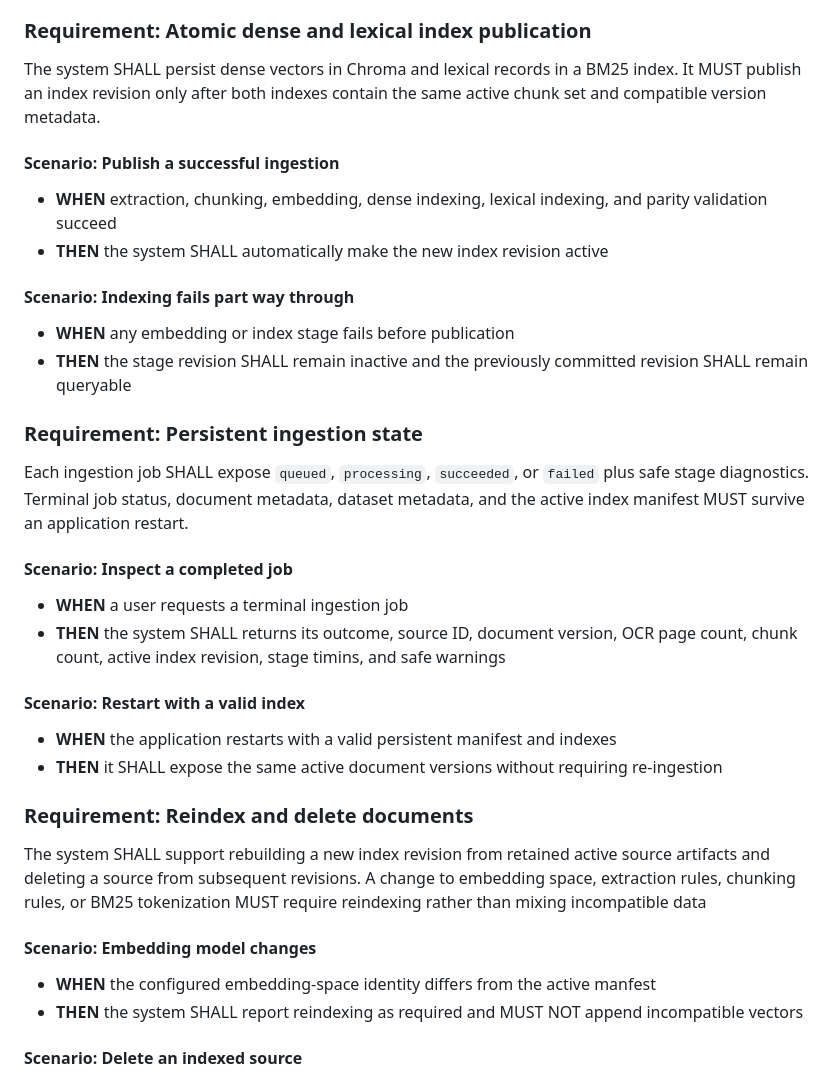
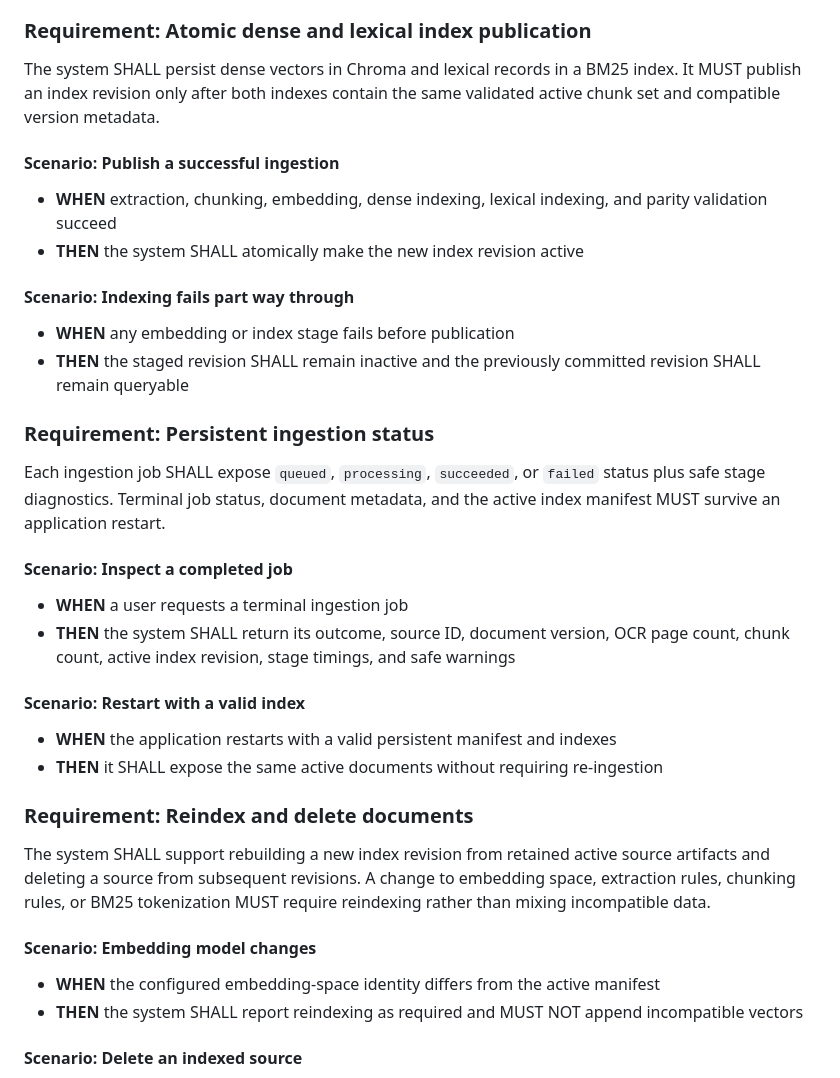
Before and after one commit to DenisYuqi/Rag_Demo, a Markdown page: specs/knowledge-ingestion/spec.md, the part around the change. GitHub-like rendering.

Commit message:
verify 4

```diff
--- a/specs/knowledge-ingestion/spec.md
+++ b/specs/knowledge-ingestion/spec.md
@@ -49,32 +49,32 @@ The system SHALL calculate a digest from canonical document content. Re-uploadin
 - **THEN** the system SHALL create the next document version while retaining the previous active version until publication succeeds
 
 ### Requirement: Atomic dense and lexical index publication
-The system SHALL persist dense vectors in Chroma and lexical records in a BM25 index. It MUST publish an index revision only after both indexes contain the same active chunk set and compatible version metadata.
+The system SHALL persist dense vectors in Chroma and lexical records in a BM25 index. It MUST publish an index revision only after both indexes contain the same validated active chunk set and compatible version metadata.
 
 #### Scenario: Publish a successful ingestion
 - **WHEN** extraction, chunking, embedding, dense indexing, lexical indexing, and parity validation succeed
-- **THEN** the system SHALL automatically make the new index revision active
+- **THEN** the system SHALL atomically make the new index revision active
 
 #### Scenario: Indexing fails part way through
 - **WHEN** any embedding or index stage fails before publication
-- **THEN** the stage revision SHALL remain inactive and the previously committed revision SHALL remain queryable
+- **THEN** the staged revision SHALL remain inactive and the previously committed revision SHALL remain queryable
 
-### Requirement: Persistent ingestion state
-Each ingestion job SHALL expose `queued`, `processing`, `succeeded`, or `failed` plus safe stage diagnostics. Terminal job status, document metadata, dataset metadata, and the active index manifest MUST survive an application restart.
+### Requirement: Persistent ingestion status
+Each ingestion job SHALL expose `queued`, `processing`, `succeeded`, or `failed` status plus safe stage diagnostics. Terminal job status, document metadata, and the active index manifest MUST survive an application restart.
 
 #### Scenario: Inspect a completed job
 - **WHEN** a user requests a terminal ingestion job
-- **THEN** the system SHALL returns its outcome, source ID, document version, OCR page count, chunk count, active index revision, stage timins, and safe warnings
+- **THEN** the system SHALL return its outcome, source ID, document version, OCR page count, chunk count, active index revision, stage timings, and safe warnings
 
 #### Scenario: Restart with a valid index
 - **WHEN** the application restarts with a valid persistent manifest and indexes
-- **THEN** it SHALL expose the same active document versions without requiring re-ingestion
+- **THEN** it SHALL expose the same active documents without requiring re-ingestion
 
 ### Requirement: Reindex and delete documents
-The system SHALL support rebuilding a new index revision from retained active source artifacts and deleting a source from subsequent revisions. A change to embedding space, extraction rules, chunking rules, or BM25 tokenization MUST require reindexing rather than mixing incompatible data
+The system SHALL support rebuilding a new index revision from retained active source artifacts and deleting a source from subsequent revisions. A change to embedding space, extraction rules, chunking rules, or BM25 tokenization MUST require reindexing rather than mixing incompatible data.
 
 #### Scenario: Embedding model changes
-- **WHEN** the configured embedding-space identity differs from the active manfest
+- **WHEN** the configured embedding-space identity differs from the active manifest
 - **THEN** the system SHALL report reindexing as required and MUST NOT append incompatible vectors
 
 #### Scenario: Delete an indexed source
```
